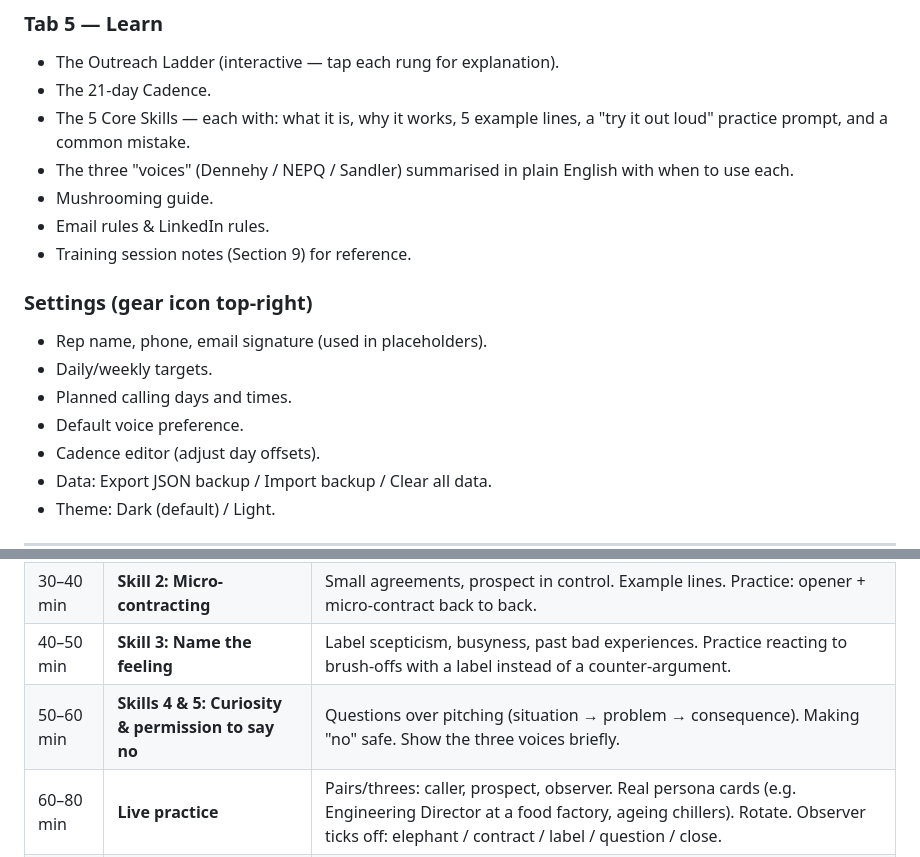
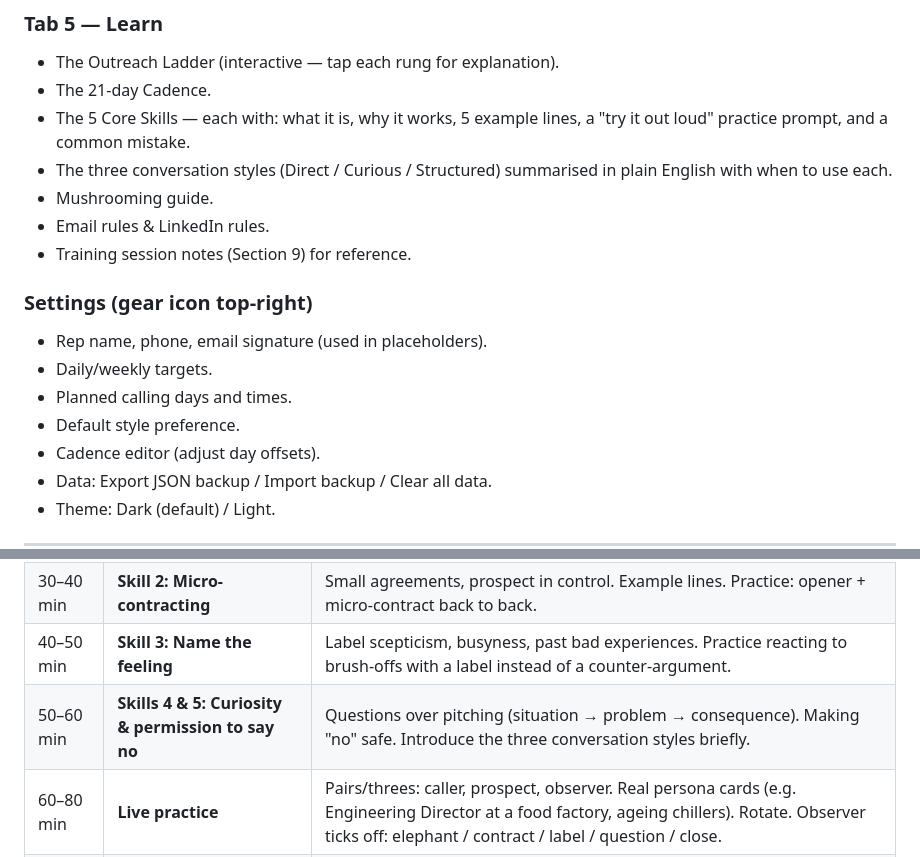
Before and after one commit to mikesweet23/coldsales, a Markdown page: SPEC.md, 2 parts joined by grey strips. GitHub-like rendering.

```diff
--- a/SPEC.md
+++ b/SPEC.md
@@ -359,7 +359,7 @@ Each line card has: text, voice tag, ★ favourite, ✓ used, copy button (for e
 - The Outreach Ladder (interactive — tap each rung for explanation).
 - The 21-day Cadence.
 - The 5 Core Skills — each with: what it is, why it works, 5 example lines, a "try it out loud" practice prompt, and a common mistake.
-- The three "voices" (Dennehy / NEPQ / Sandler) summarised in plain English with when to use each.
+- The three conversation styles (Direct / Curious / Structured) summarised in plain English with when to use each.
 - Mushrooming guide.
 - Email rules & LinkedIn rules.
 - Training session notes (Section 9) for reference.
@@ -368,7 +368,7 @@ Each line card has: text, voice tag, ★ favourite, ✓ used, copy button (for e
 - Rep name, phone, email signature (used in placeholders).
 - Daily/weekly targets.
 - Planned calling days and times.
-- Default voice preference.
+- Default style preference.
 - Cadence editor (adjust day offsets).
 - Data: Export JSON backup / Import backup / Clear all data.
 - Theme: Dark (default) / Light.
@@ -508,7 +508,7 @@ Also included in the Learn tab so reps can revisit it.
 | 20–30 min | **Skill 1: Call out the elephant** | Why pretending it's not a cold call makes it worse. Example lines. Pairs say three openers out loud. |
 | 30–40 min | **Skill 2: Micro-contracting** | Small agreements, prospect in control. Example lines. Practice: opener + micro-contract back to back. |
 | 40–50 min | **Skill 3: Name the feeling** | Label scepticism, busyness, past bad experiences. Practice reacting to brush-offs with a label instead of a counter-argument. |
-| 50–60 min | **Skills 4 & 5: Curiosity & permission to say no** | Questions over pitching (situation → problem → consequence). Making "no" safe. Show the three voices briefly. |
+| 50–60 min | **Skills 4 & 5: Curiosity & permission to say no** | Questions over pitching (situation → problem → consequence). Making "no" safe. Introduce the three conversation styles briefly. |
 | 60–80 min | **Live practice** | Pairs/threes: caller, prospect, observer. Real persona cards (e.g. Engineering Director at a food factory, ageing chillers). Rotate. Observer ticks off: elephant / contract / label / question / close. |
 | 80–90 min | **Commit & launch the app** | Everyone installs the app, adds 5 real contacts, sets their call days. Agree team targets for the next two weeks and a review date. |
 
```
Also changed, not shown: other parts of SPEC.md (+10 -10 lines).
